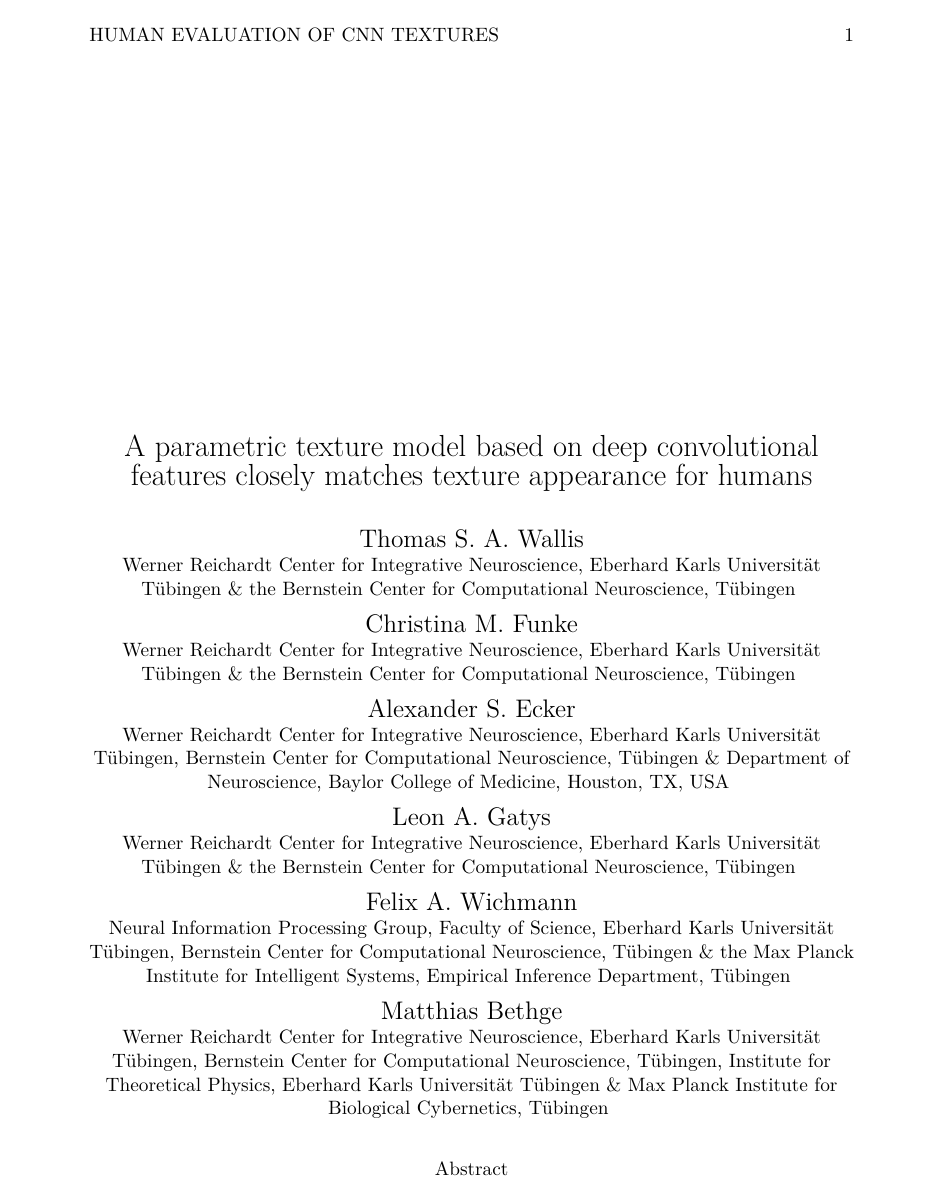
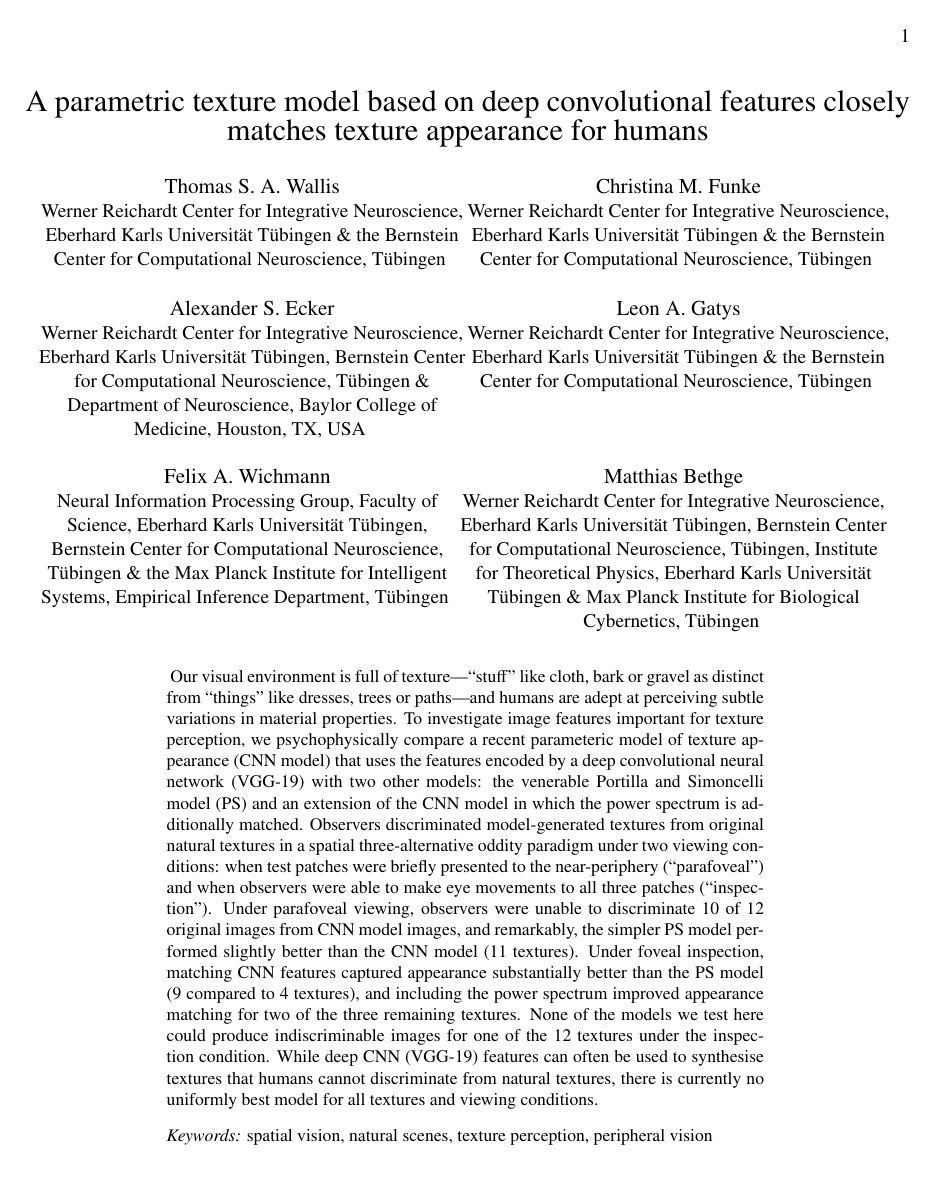
Before and after one commit to tomwallis/cnn_texture_appearance, a LaTeX paper (texture_discrimination_manuscript.tex): page 1 of 29 before the commit and page 1 of 27 after it. Compiled offline with pdfLaTeX.

```diff
--- a/texture_discrimination_manuscript.tex
+++ b/texture_discrimination_manuscript.tex
@@ -1,4 +1,4 @@
-\documentclass[doc, 11pt,a4paper,natbib]{apa6}\usepackage[]{graphicx}\usepackage[]{color}
+\documentclass[article, 11pt,a4paper,natbib]{apa6}\usepackage[]{graphicx}\usepackage[]{color}
 %% maxwidth is the original width if it is less than linewidth
 %% otherwise use linewidth (to make sure the graphics do not exceed the margin)
 \makeatletter
@@ -52,7 +52,7 @@
 \usepackage[colorlinks=true,citecolor=black]{hyperref}
 \usepackage{lineno}
 
-\graphicspath{{../../figures/}}
+\graphicspath{{figures/}}
 
 \sixauthors{Thomas S. A. Wallis}{Christina M. Funke}{Alexander S. Ecker}{Leon A. Gatys}{Felix A. Wichmann}{Matthias Bethge}
 \sixaffiliations{
```
Also changed, not shown: texture_discrimination_manuscript.bbl (added), texture_discrimination_manuscript.tex (61 more changed lines), 3 other files.
